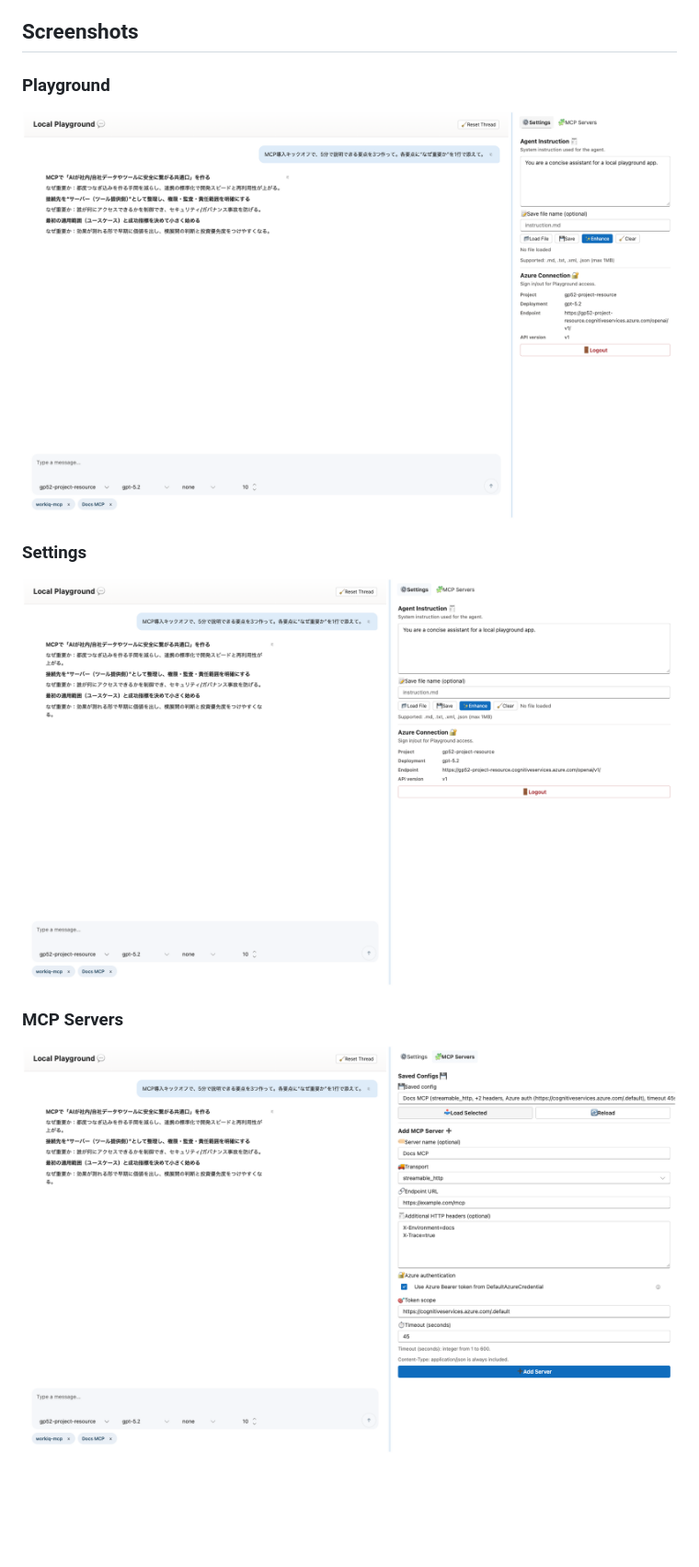
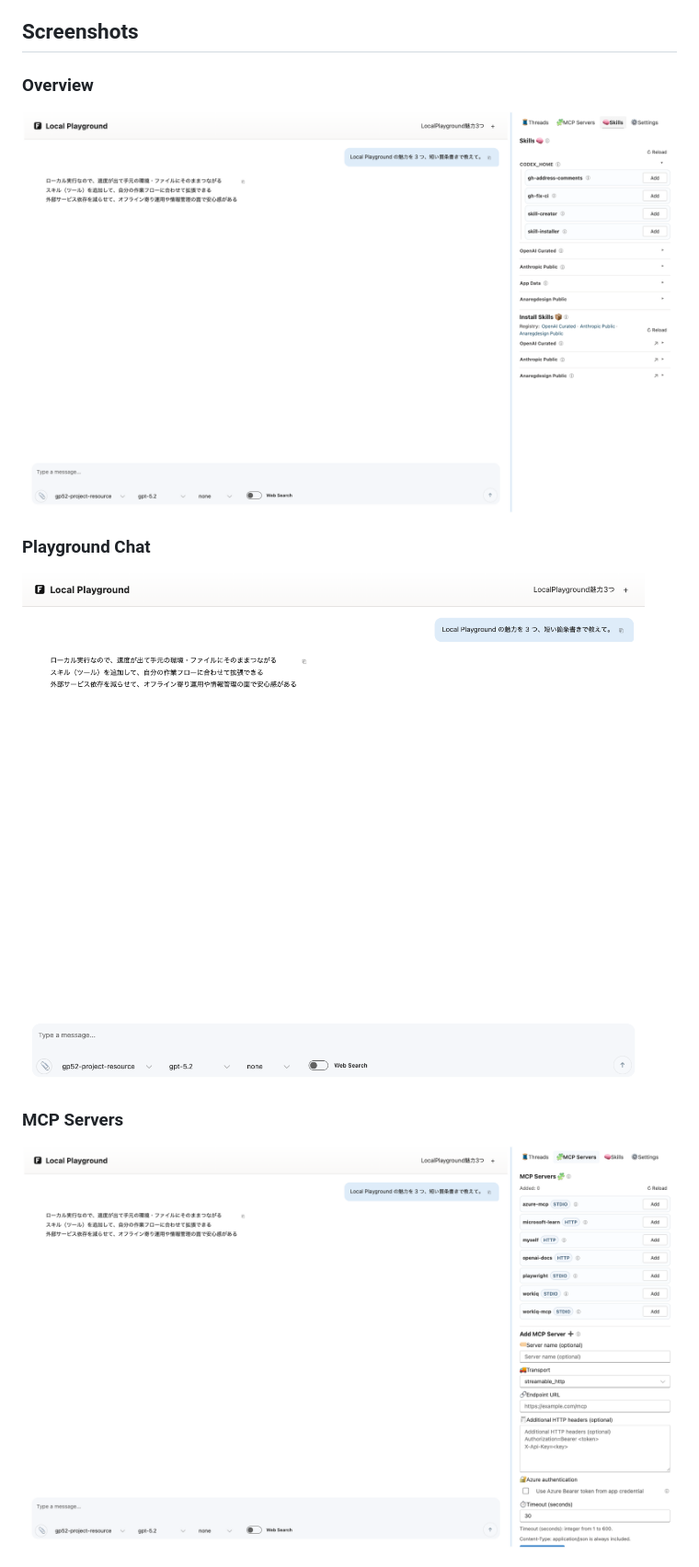
Before and after one commit to anaregdesign/local-playground, a Markdown page: README.md, the part around the change printed below. Shown: that part at 92% size. Rendered like a GitHub page; pictures changed too: docs/images/local-playground-chat-log.png, docs/images/local-playground-desktop.png, docs/images/local-playground-mcp-servers.png; blank space fills up the shorter version.

Commit message:
docs: update README with new section titles and images; add mobile and skills screenshots

```diff
--- a/README.md
+++ b/README.md
@@ -109,13 +109,13 @@ Default saved MCP profiles (created if missing):
 
 ## Screenshots
 
-### Playground
+### Overview
 
-![Local Playground playground view](docs/images/local-playground-chat-log.png)
+![Local Playground overview](docs/images/local-playground-desktop.png)
 
-### Settings
+### Playground Chat
 
-![Local Playground settings view](docs/images/local-playground-settings.png)
+![Local Playground playground chat](docs/images/local-playground-chat-log.png)
 
 ### MCP Servers
 
```
Also changed, not shown: other parts of README.md (+8 -0 lines), docs/images/local-playground-mobile.png (added), docs/images/local-playground-skills.png (added).
